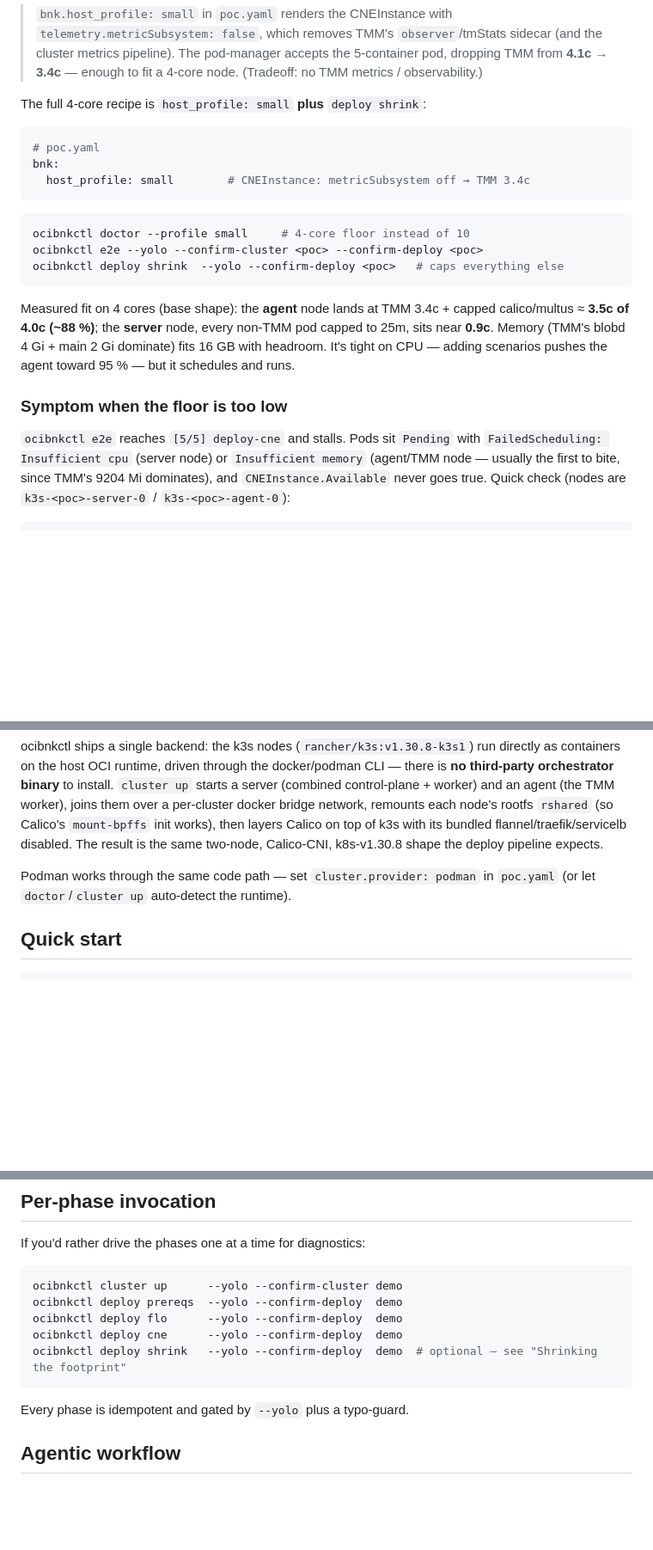
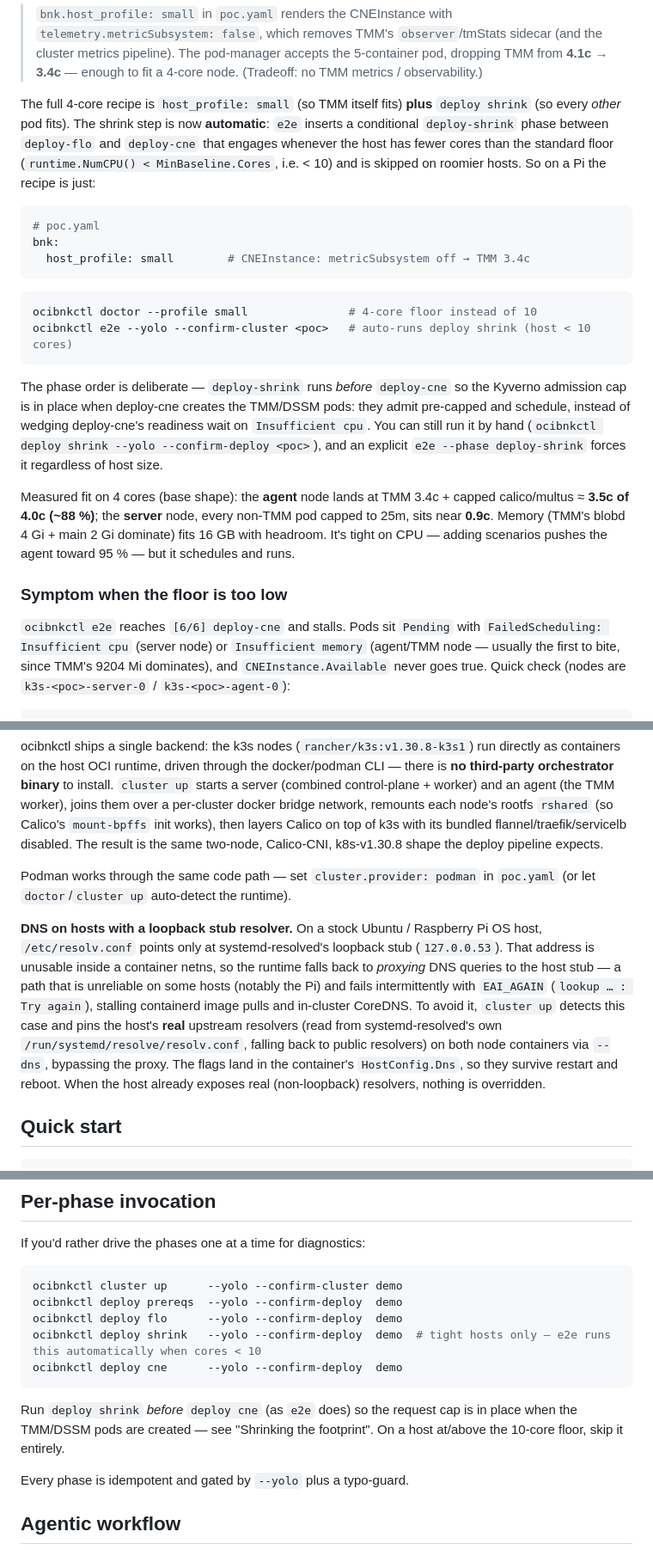
Before and after one commit to mwiget/ocibnkctl, a Markdown page: README.md, 3 parts joined by grey strips. Shown at 86% size. Rendered like a GitHub page; blank space fills up the shorter version.

Commit message:
docs: document auto deploy-shrink and the k3s node DNS fix for Raspberry Pi
The small-host (4-core Pi) section predated two behavior changes:

- e2e now auto-runs deploy shrink on hosts below the 10-core floor, so the
  recipe no longer needs a separate manual shrink step. Updated the recipe,
  the per-phase invocation order (shrink before cne), the section header, and
  the stale [5/5] → [6/6] phase reference.
- cluster up now pins real upstream resolvers on the node containers when the
  host uses a loopback stub resolver. Documented this in the Cluster backend
  section as the DNS gotcha it works around.

Co-Authored-By: Claude Opus 4.8 (1M context) <noreply@anthropic.com>

````diff
--- a/README.md
+++ b/README.md
@@ -213,7 +213,12 @@ is to disable a sidecar:
 > 5-container pod, dropping TMM from **4.1c → 3.4c** — enough to fit a 4-core
 > node. (Tradeoff: no TMM metrics / observability.)
 
-The full 4-core recipe is `host_profile: small` **plus** `deploy shrink`:
+The full 4-core recipe is `host_profile: small` (so TMM itself fits) **plus**
+`deploy shrink` (so every *other* pod fits). The shrink step is now
+**automatic**: `e2e` inserts a conditional `deploy-shrink` phase between
+`deploy-flo` and `deploy-cne` that engages whenever the host has fewer cores
+than the standard floor (`runtime.NumCPU() < MinBaseline.Cores`, i.e. < 10)
+and is skipped on roomier hosts. So on a Pi the recipe is just:
 
 ```yaml
 # poc.yaml
@@ -221,10 +226,16 @@ bnk:
   host_profile: small        # CNEInstance: metricSubsystem off → TMM 3.4c
 ```
 ```bash
-ocibnkctl doctor --profile small     # 4-core floor instead of 10
-ocibnkctl e2e --yolo --confirm-cluster <poc> --confirm-deploy <poc>
-ocibnkctl deploy shrink  --yolo --confirm-deploy <poc>   # caps everything else
+ocibnkctl doctor --profile small               # 4-core floor instead of 10
+ocibnkctl e2e --yolo --confirm-cluster <poc>   # auto-runs deploy shrink (host < 10 cores)
 ```
+
+The phase order is deliberate — `deploy-shrink` runs *before* `deploy-cne` so
+the Kyverno admission cap is in place when deploy-cne creates the TMM/DSSM
+pods: they admit pre-capped and schedule, instead of wedging deploy-cne's
+readiness wait on `Insufficient cpu`. You can still run it by hand
+(`ocibnkctl deploy shrink --yolo --confirm-deploy <poc>`), and an explicit
+`e2e --phase deploy-shrink` forces it regardless of host size.
 
 Measured fit on 4 cores (base shape): the **agent** node lands at
 TMM 3.4c + capped calico/multus ≈ **3.5c of 4.0c (~88 %)**; the **server**
@@ -234,7 +245,7 @@ adding scenarios pushes the agent toward 95 % — but it schedules and runs.
 
 ### Symptom when the floor is too low
 
-`ocibnkctl e2e` reaches `[5/5] deploy-cne` and stalls. Pods sit `Pending`
+`ocibnkctl e2e` reaches `[6/6] deploy-cne` and stalls. Pods sit `Pending`
 with `FailedScheduling: Insufficient cpu` (server node) or
 `Insufficient memory` (agent/TMM node — usually the first to bite, since
 TMM's 9204 Mi dominates), and `CNEInstance.Available` never goes true.
@@ -345,6 +356,20 @@ two-node, Calico-CNI, k8s-v1.30.8 shape the deploy pipeline expects.
 Podman works through the same code path — set `cluster.provider: podman`
 in `poc.yaml` (or let `doctor`/`cluster up` auto-detect the runtime).
 
+**DNS on hosts with a loopback stub resolver.** On a stock Ubuntu /
+Raspberry Pi OS host, `/etc/resolv.conf` points only at systemd-resolved's
+loopback stub (`127.0.0.53`). That address is unusable inside a container
+netns, so the runtime falls back to *proxying* DNS queries to the host stub
+— a path that is unreliable on some hosts (notably the Pi) and fails
+intermittently with `EAI_AGAIN` (`lookup … : Try again`), stalling
+containerd image pulls and in-cluster CoreDNS. To avoid it, `cluster up`
+detects this case and pins the host's **real** upstream resolvers (read from
+systemd-resolved's own `/run/systemd/resolve/resolv.conf`, falling back to
+public resolvers) on both node containers via `--dns`, bypassing the proxy.
+The flags land in the container's `HostConfig.Dns`, so they survive restart
+and reboot. When the host already exposes real (non-loopback) resolvers,
+nothing is overridden.
+
 ## Quick start
 
 ```bash
@@ -374,9 +399,13 @@ If you'd rather drive the phases one at a time for diagnostics:
 ocibnkctl cluster up      --yolo --confirm-cluster demo
 ocibnkctl deploy prereqs  --yolo --confirm-deploy  demo
 ocibnkctl deploy flo      --yolo --confirm-deploy  demo
+ocibnkctl deploy shrink   --yolo --confirm-deploy  demo  # tight hosts only — e2e runs this automatically when cores < 10
 ocibnkctl deploy cne      --yolo --confirm-deploy  demo
-ocibnkctl deploy shrink   --yolo --confirm-deploy  demo  # optional — see "Shrinking the footprint"
 ```
+
+Run `deploy shrink` *before* `deploy cne` (as `e2e` does) so the request cap
+is in place when the TMM/DSSM pods are created — see "Shrinking the
+footprint". On a host at/above the 10-core floor, skip it entirely.
 
 Every phase is idempotent and gated by `--yolo` plus a typo-guard.
 
````
Also changed, not shown: other parts of README.md (+1 -1 lines).
